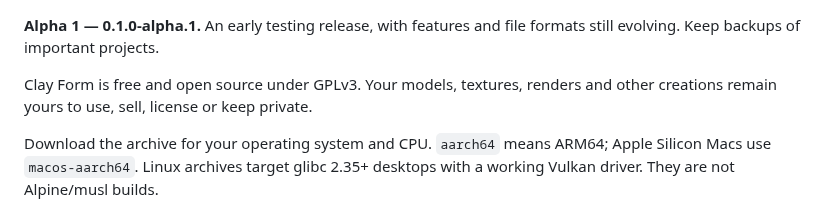
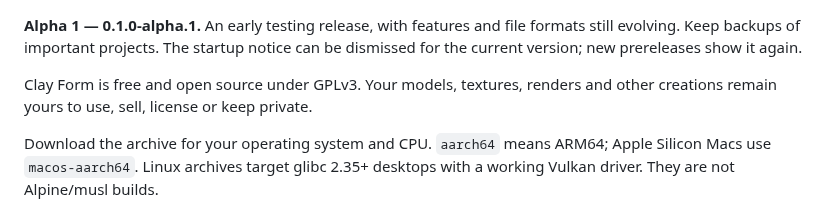
Before and after one commit to dustyghost/clay-form, a Markdown page: .github/RELEASE-NOTES.md, the part around the change. GitHub-like rendering.

```diff
--- a/.github/RELEASE-NOTES.md
+++ b/.github/RELEASE-NOTES.md
@@ -1,5 +1,7 @@
 **Alpha 1 — 0.1.0-alpha.1.** An early testing release, with features and file
 formats still evolving. Keep backups of important projects.
+The startup notice can be dismissed for the current version; new prereleases
+show it again.
 
 Clay Form is free and open source under GPLv3. Your models, textures, renders
 and other creations remain yours to use, sell, license or keep private.
```
Also changed, not shown: README.md (+3 -0 lines), docs/open-source-readiness.md (+3 -0 lines), docs/validation/open-source-2026-10-28/startup.png (added), 7 other files.
